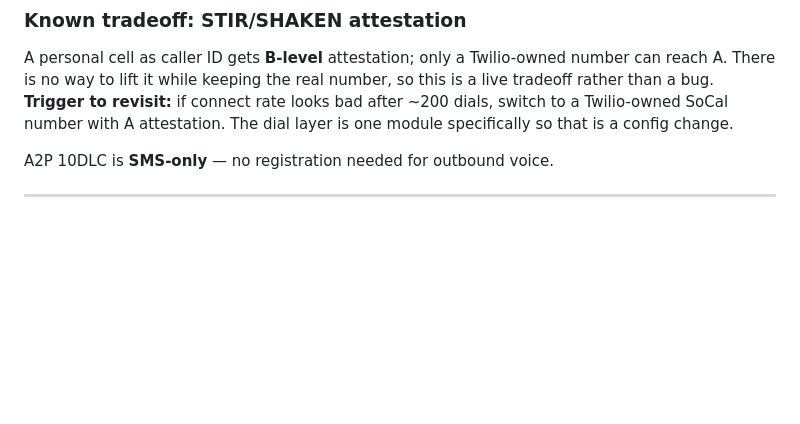
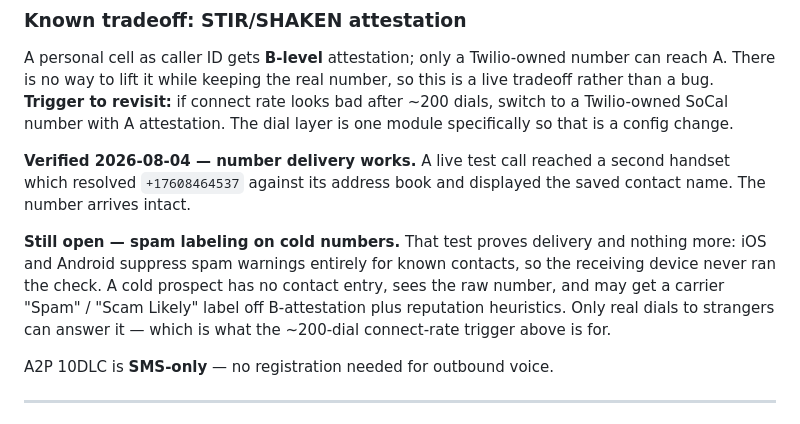
Before and after one commit to hansulteliahs-oss/Dialer-App, a Markdown page: README.md, the part around the change. Drawn GitHub-style; blank space fills up the shorter version.

Commit message:
docs: record what the live call proved about caller ID, and what it did not
The receiving handset showed the saved contact name, so the number arrives
intact. That is delivery only - a saved contact suppresses the device spam
check, so labeling on cold numbers is still unanswered. The ~200-dial
connect-rate trigger stands.

```diff
--- a/README.md
+++ b/README.md
@@ -210,6 +210,17 @@ this is a live tradeoff rather than a bug. **Trigger to revisit:** if connect ra
 looks bad after ~200 dials, switch to a Twilio-owned SoCal number with A
 attestation. The dial layer is one module specifically so that is a config change.
 
+**Verified 2026-08-04 — number delivery works.** A live test call reached a second
+handset which resolved `+17608464537` against its address book and displayed the
+saved contact name. The number arrives intact.
+
+**Still open — spam labeling on cold numbers.** That test proves delivery and
+nothing more: iOS and Android suppress spam warnings entirely for known contacts,
+so the receiving device never ran the check. A cold prospect has no contact entry,
+sees the raw number, and may get a carrier "Spam" / "Scam Likely" label off
+B-attestation plus reputation heuristics. Only real dials to strangers can answer
+it — which is what the ~200-dial connect-rate trigger above is for.
+
 A2P 10DLC is **SMS-only** — no registration needed for outbound voice.
 
 ---
```
